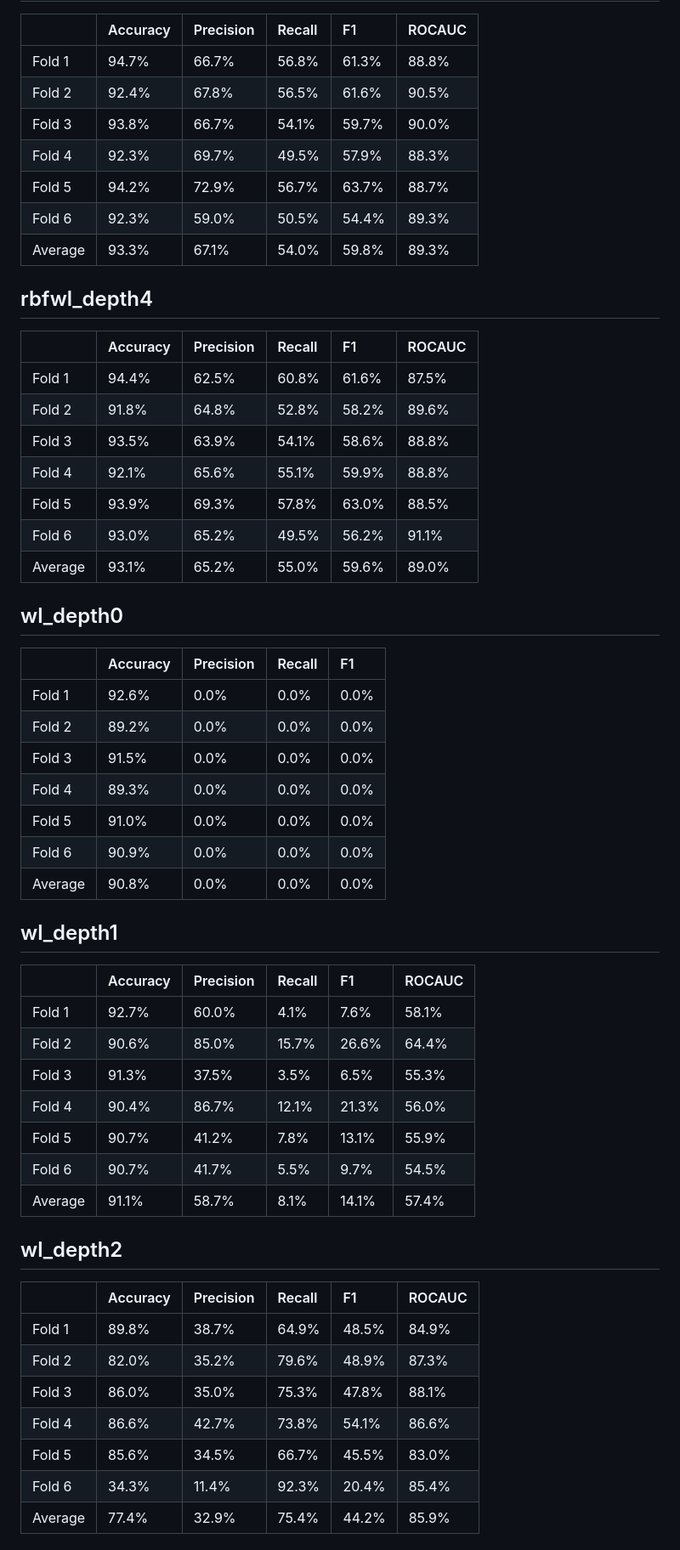
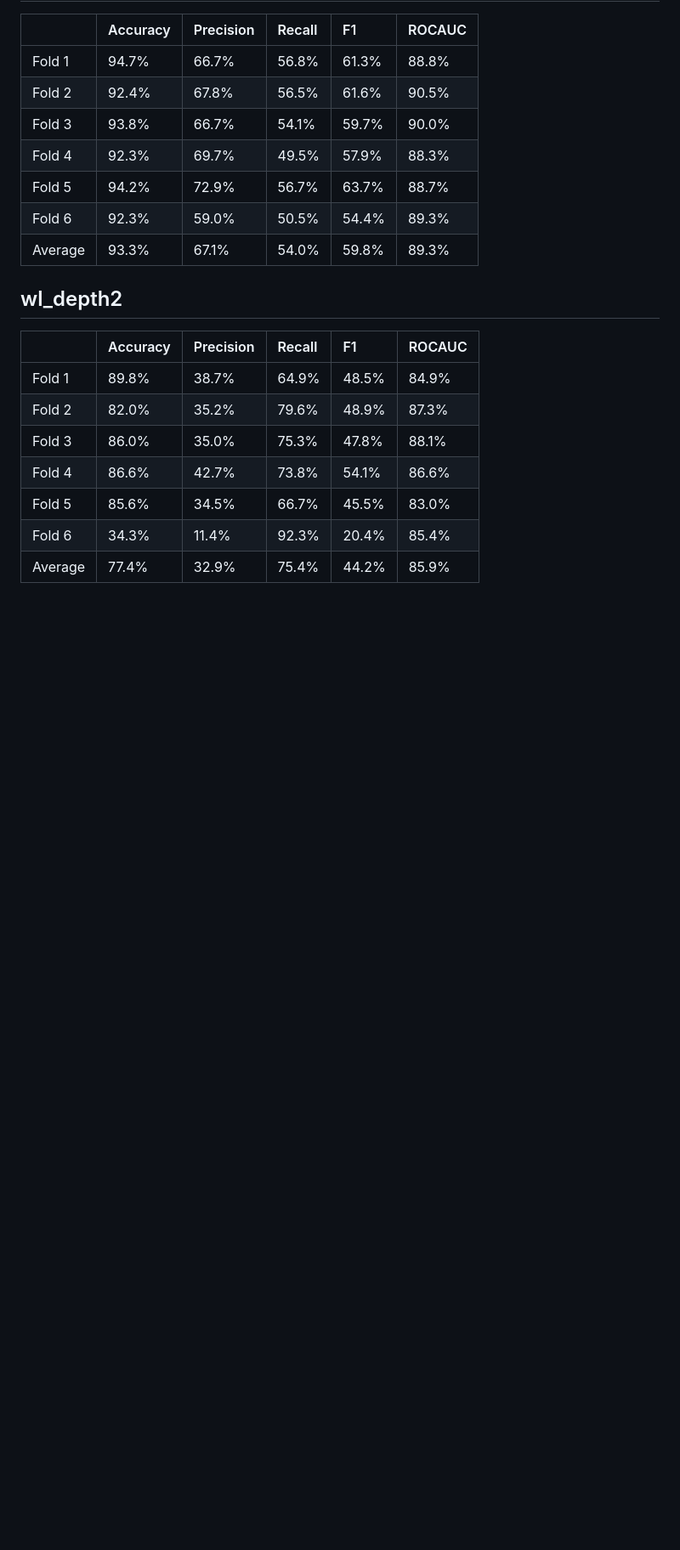
Before and after one commit to RSLLES/KernelMethodsDataChallenge, a Markdown page: results/README.md, the part around the change printed below. Shown: that part at 85% size. GitHub-like rendering; blank space fills up the shorter version.

```diff
--- a/results/README.md
+++ b/results/README.md
@@ -104,36 +103,6 @@
 | Fold 5  | 94.2%      | 72.9%       | 56.7%    | 63.7% | 88.7%    |
 | Fold 6  | 92.3%      | 59.0%       | 50.5%    | 54.4% | 89.3%    |
 | Average | 93.3%      | 67.1%       | 54.0%    | 59.8% | 89.3%    |
-## rbfwl_depth4
-|         | Accuracy   | Precision   | Recall   | F1    | ROCAUC   |
-|:--------|:-----------|:------------|:---------|:------|:---------|
-| Fold 1  | 94.4%      | 62.5%       | 60.8%    | 61.6% | 87.5%    |
-| Fold 2  | 91.8%      | 64.8%       | 52.8%    | 58.2% | 89.6%    |
-| Fold 3  | 93.5%      | 63.9%       | 54.1%    | 58.6% | 88.8%    |
-| Fold 4  | 92.1%      | 65.6%       | 55.1%    | 59.9% | 88.8%    |
-| Fold 5  | 93.9%      | 69.3%       | 57.8%    | 63.0% | 88.5%    |
-| Fold 6  | 93.0%      | 65.2%       | 49.5%    | 56.2% | 91.1%    |
-| Average | 93.1%      | 65.2%       | 55.0%    | 59.6% | 89.0%    |
-## wl_depth0
-|         | Accuracy   | Precision   | Recall   | F1   |
-|:--------|:-----------|:------------|:---------|:-----|
-| Fold 1  | 92.6%      | 0.0%        | 0.0%     | 0.0% |
-| Fold 2  | 89.2%      | 0.0%        | 0.0%     | 0.0% |
-| Fold 3  | 91.5%      | 0.0%        | 0.0%     | 0.0% |
-| Fold 4  | 89.3%      | 0.0%        | 0.0%     | 0.0% |
-| Fold 5  | 91.0%      | 0.0%        | 0.0%     | 0.0% |
-| Fold 6  | 90.9%      | 0.0%        | 0.0%     | 0.0% |
-| Average | 90.8%      | 0.0%        | 0.0%     | 0.0% |
-## wl_depth1
-|         | Accuracy   | Precision   | Recall   | F1    | ROCAUC   |
-|:--------|:-----------|:------------|:---------|:------|:---------|
-| Fold 1  | 92.7%      | 60.0%       | 4.1%     | 7.6%  | 58.1%    |
-| Fold 2  | 90.6%      | 85.0%       | 15.7%    | 26.6% | 64.4%    |
-| Fold 3  | 91.3%      | 37.5%       | 3.5%     | 6.5%  | 55.3%    |
-| Fold 4  | 90.4%      | 86.7%       | 12.1%    | 21.3% | 56.0%    |
-| Fold 5  | 90.7%      | 41.2%       | 7.8%     | 13.1% | 55.9%    |
-| Fold 6  | 90.7%      | 41.7%       | 5.5%     | 9.7%  | 54.5%    |
-| Average | 91.1%      | 58.7%       | 8.1%     | 14.1% | 57.4%    |
 ## wl_depth2
 |         | Accuracy   | Precision   | Recall   | F1    | ROCAUC   |
 |:--------|:-----------|:------------|:---------|:------|:---------|
```
Also changed, not shown: other parts of results/README.md (+2 -3 lines), results/rbfwl_depth4.md (deleted, +0 -9 lines), results/wl_depth0.md (deleted, +0 -9 lines), results/wl_depth1.md (deleted, +0 -9 lines), results/corr_matrix.png (added), 7 other files.
